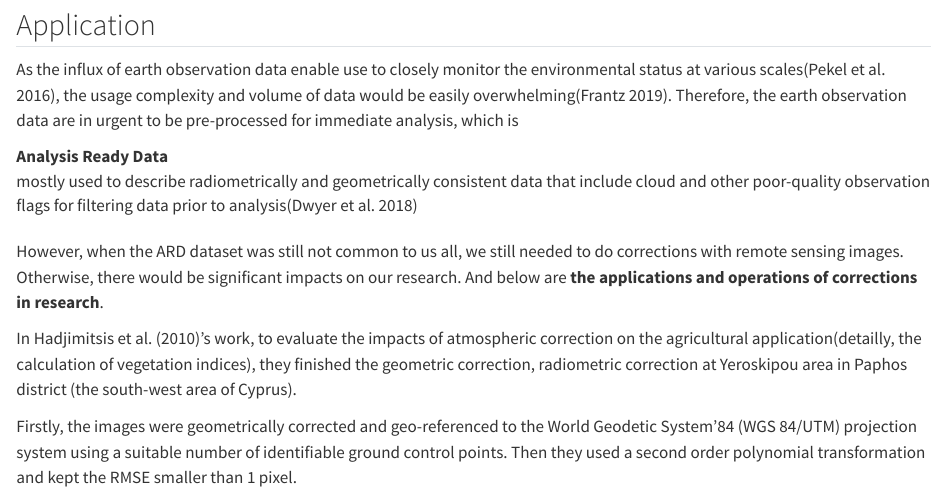
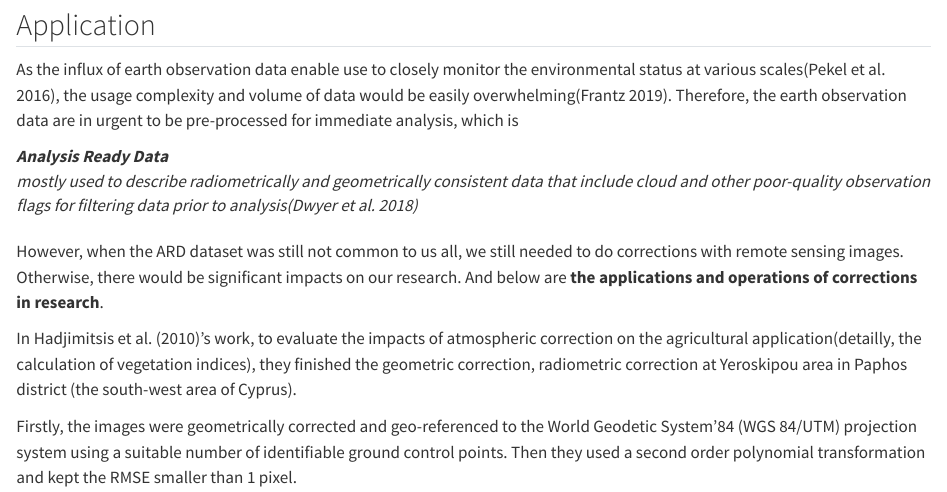
Before and after one commit to Yuhan1129/CASA0023-RemotelySensing, a Quarto document (LearningDairy/Week3-corrections.qmd): the page in a window 1100 px wide, from 2390 px down. Rendered offline with R 4.5, knitr and Pandoc in place of Quarto, with nearby package versions.

Commit message:
update 2

```diff
--- a/LearningDairy/Week3-corrections.qmd
+++ b/LearningDairy/Week3-corrections.qmd
@@ -123,9 +123,9 @@ DN to spectral radiance
 
 As the influx of earth observation data enable use to closely monitor the environmental status at various scales[@pekel2016], the usage complexity and volume of data would be easily overwhelming[@frantz2019]. Therefore, the earth observation data are in urgent to be pre-processed for immediate analysis, which is
 
-Analysis Ready Data
+*Analysis Ready Data*
 
-:   mostly used to describe radiometrically and geometrically consistent data that include cloud and other poor-quality observation flags for filtering data prior to analysis[@dwyer2018]
+:   *mostly used to describe radiometrically and geometrically consistent data that include cloud and other poor-quality observation flags for filtering data prior to analysis[@dwyer2018]*
 
 However, when the ARD dataset was still not common to us all, we still needed to do corrections with remote sensing images. Otherwise, there would be significant impacts on our research. And below are **the applications and operations of corrections in research**.
 
```
Also changed, not shown: LearningDairy/_quarto.yml (+1 -1 lines), 1 other file.
